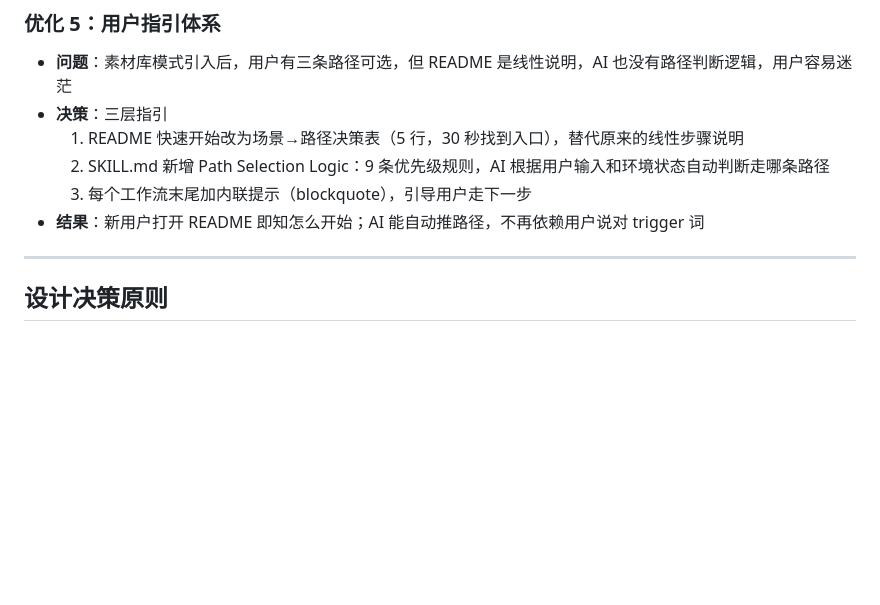
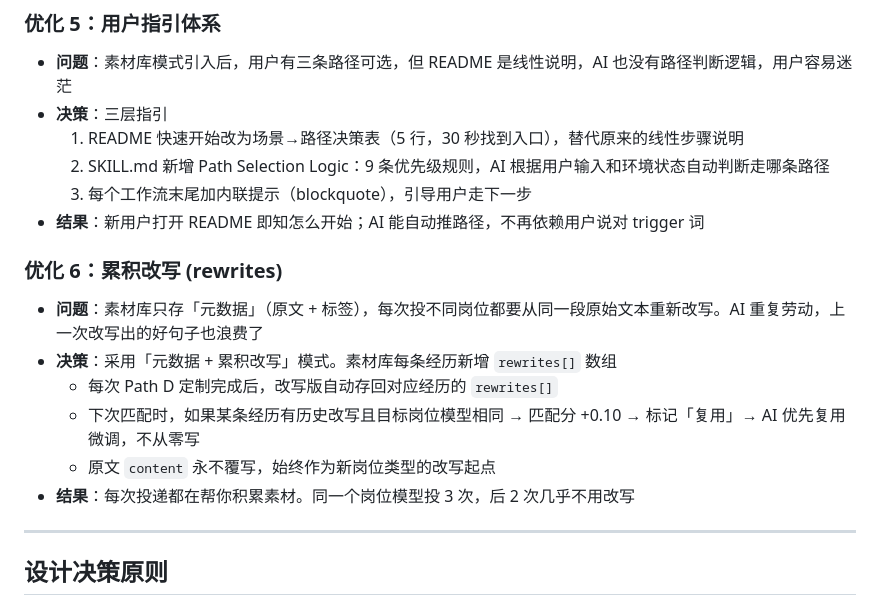
Before and after one commit to Uzimelow/ai-native-resume-kit, a Markdown page: CHANGELOG.md, the part around the change. GitHub-like rendering; blank space fills up the shorter version.

Commit message:
Update changelog: rewrites accumulation feature

```diff
--- a/CHANGELOG.md
+++ b/CHANGELOG.md
@@ -51,6 +51,15 @@
   3. 每个工作流末尾加内联提示（blockquote），引导用户走下一步
 - **结果**：新用户打开 README 即知怎么开始；AI 能自动推路径，不再依赖用户说对 trigger 词
 
+### 优化 6：累积改写 (rewrites)
+
+- **问题**：素材库只存「元数据」（原文 + 标签），每次投不同岗位都要从同一段原始文本重新改写。AI 重复劳动，上一次改写出的好句子也浪费了
+- **决策**：采用「元数据 + 累积改写」模式。素材库每条经历新增 `rewrites[]` 数组
+  - 每次 Path D 定制完成后，改写版自动存回对应经历的 `rewrites[]`
+  - 下次匹配时，如果某条经历有历史改写且目标岗位模型相同 → 匹配分 +0.10 → 标记「复用」→ AI 优先复用微调，不从零写
+  - 原文 `content` 永不覆写，始终作为新岗位类型的改写起点
+- **结果**：每次投递都在帮你积累素材。同一个岗位模型投 3 次，后 2 次几乎不用改写
+
 ---
 
 ## 设计决策原则
```
